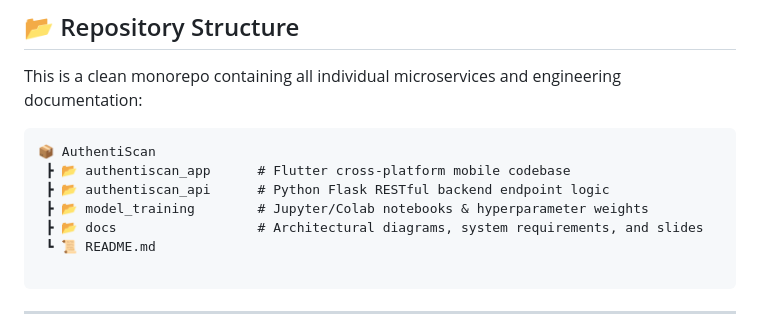
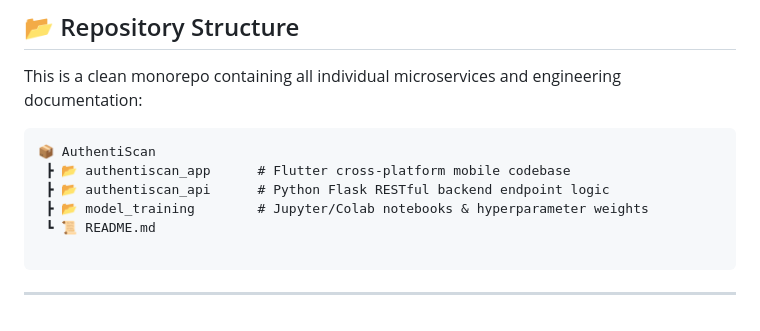
Before and after one commit to Ivan-Isaac/AuthentiScan-FYP, a Markdown page: README.md, the part around the change. Drawn GitHub-style.

Commit message:
Remove docs directory from project structure
Removed the docs directory from the project structure.

````diff
--- a/README.md
+++ b/README.md
@@ -69,7 +69,6 @@ This is a clean monorepo containing all individual microservices and engineering
  ┣ 📂 authentiscan_app      # Flutter cross-platform mobile codebase
  ┣ 📂 authentiscan_api      # Python Flask RESTful backend endpoint logic
  ┣ 📂 model_training        # Jupyter/Colab notebooks & hyperparameter weights
- ┣ 📂 docs                  # Architectural diagrams, system requirements, and slides
  ┗ 📜 README.md
 
 ```
````
